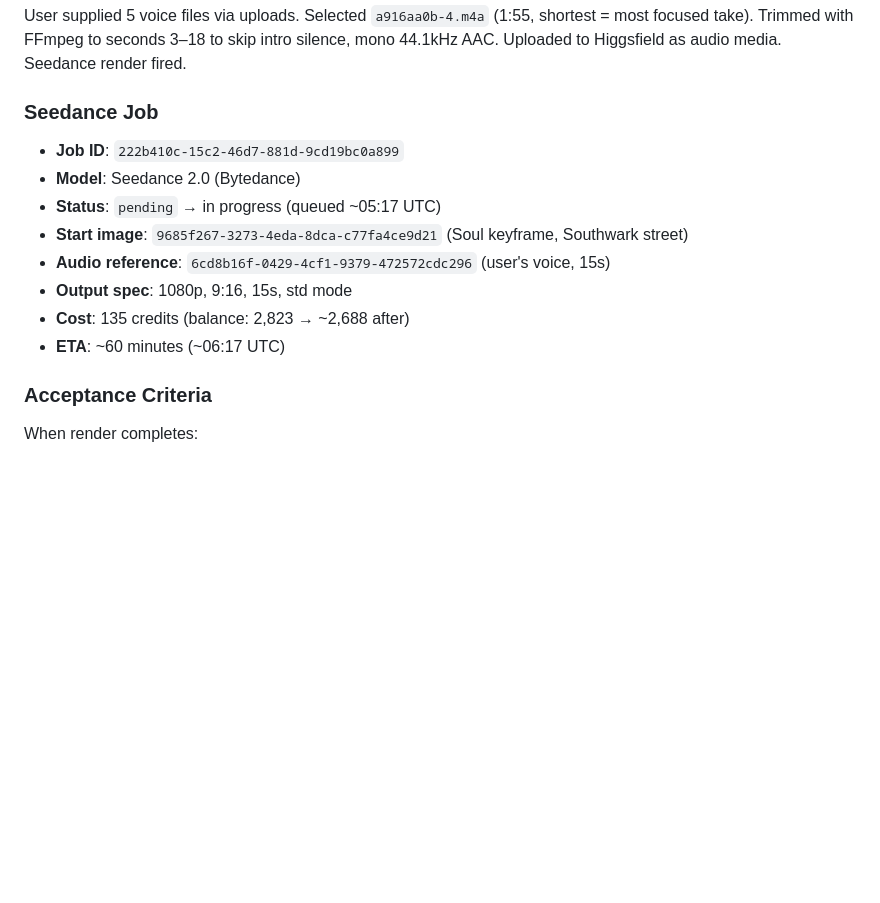
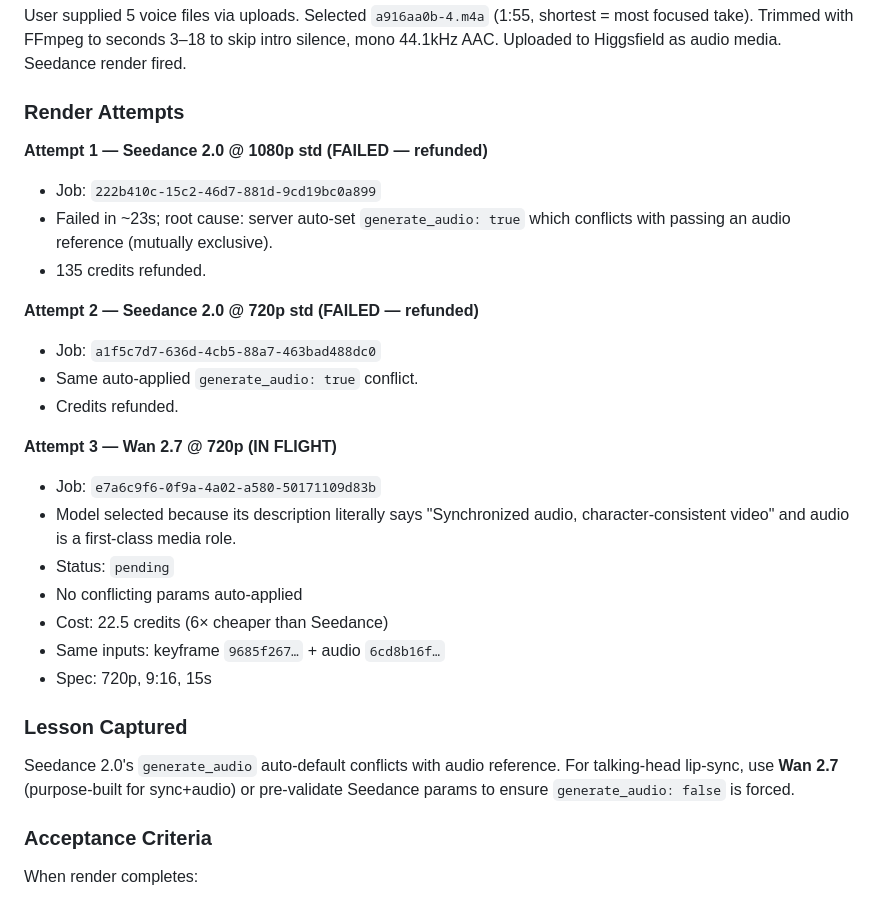
Before and after one commit to etblues449/Faceless-Finance, a Markdown page: EXECUTION_LOG.md, the part around the change. GitHub-like rendering; blank space fills up the shorter version.

Commit message:
Phase 2: Switch to Wan 2.7 after Seedance auto-param conflict
Seedance 2.0 attempts failed (refunded):
- Attempt 1 (1080p): server auto-set generate_audio=true, conflicting
  with audio reference (mutually exclusive). Refunded.
- Attempt 2 (720p): same auto-set conflict.

Attempt 3 fires Wan 2.7 (description: 'Synchronized audio,
character-consistent video'). Audio is a first-class media role.
Job e7a6c9f6-0f9a-4a02-a580-50171109d83b now in_progress.

Lesson: for talking-head lip-sync use Wan 2.7 (purpose-built);
Seedance is for reference-driven product/cinematic, not voice sync.

Cost: 22.5 cr (vs Seedance 135 cr).

https://claude.ai/code/session_013bFheKJofFJqxm742iBjjm

```diff
--- a/EXECUTION_LOG.md
+++ b/EXECUTION_LOG.md
@@ -92,16 +92,34 @@ to a real FFmpeg service.
 
 User supplied 5 voice files via uploads. Selected `a916aa0b-4.m4a` (1:55, shortest = most focused take). Trimmed with FFmpeg to seconds 3–18 to skip intro silence, mono 44.1kHz AAC. Uploaded to Higgsfield as audio media. Seedance render fired.
 
-### Seedance Job
+### Render Attempts
 
-- **Job ID**: `222b410c-15c2-46d7-881d-9cd19bc0a899`
-- **Model**: Seedance 2.0 (Bytedance)
-- **Status**: `pending` → in progress (queued ~05:17 UTC)
-- **Start image**: `9685f267-3273-4eda-8dca-c77fa4ce9d21` (Soul keyframe, Southwark street)
-- **Audio reference**: `6cd8b16f-0429-4cf1-9379-472572cdc296` (user's voice, 15s)
-- **Output spec**: 1080p, 9:16, 15s, std mode
-- **Cost**: 135 credits (balance: 2,823 → ~2,688 after)
-- **ETA**: ~60 minutes (~06:17 UTC)
+**Attempt 1 — Seedance 2.0 @ 1080p std (FAILED — refunded)**
+- Job: `222b410c-15c2-46d7-881d-9cd19bc0a899`
+- Failed in ~23s; root cause: server auto-set `generate_audio: true`
+  which conflicts with passing an audio reference (mutually exclusive).
+- 135 credits refunded.
+
+**Attempt 2 — Seedance 2.0 @ 720p std (FAILED — refunded)**
+- Job: `a1f5c7d7-636d-4cb5-88a7-463bad488dc0`
+- Same auto-applied `generate_audio: true` conflict.
+- Credits refunded.
+
+**Attempt 3 — Wan 2.7 @ 720p (IN FLIGHT)**
+- Job: `e7a6c9f6-0f9a-4a02-a580-50171109d83b`
+- Model selected because its description literally says "Synchronized
+  audio, character-consistent video" and audio is a first-class media role.
+- Status: `pending`
+- No conflicting params auto-applied
+- Cost: 22.5 credits (6× cheaper than Seedance)
+- Same inputs: keyframe `9685f267…` + audio `6cd8b16f…`
+- Spec: 720p, 9:16, 15s
+
+### Lesson Captured
+
+Seedance 2.0's `generate_audio` auto-default conflicts with audio reference.
+For talking-head lip-sync, use **Wan 2.7** (purpose-built for sync+audio)
+or pre-validate Seedance params to ensure `generate_audio: false` is forced.
 
 ### Acceptance Criteria
 
```
